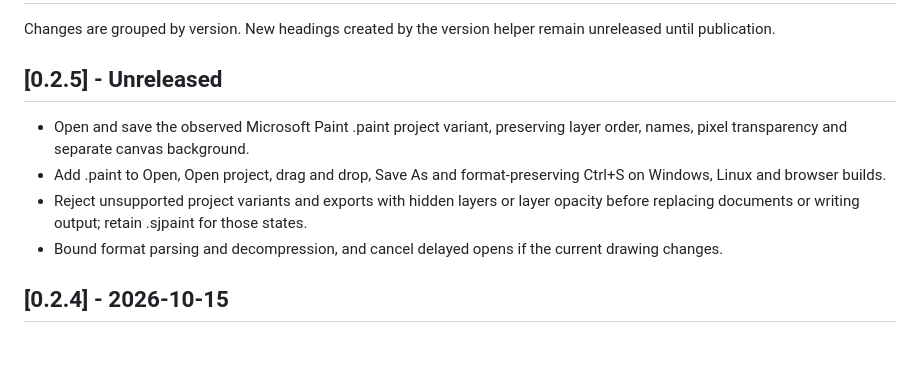
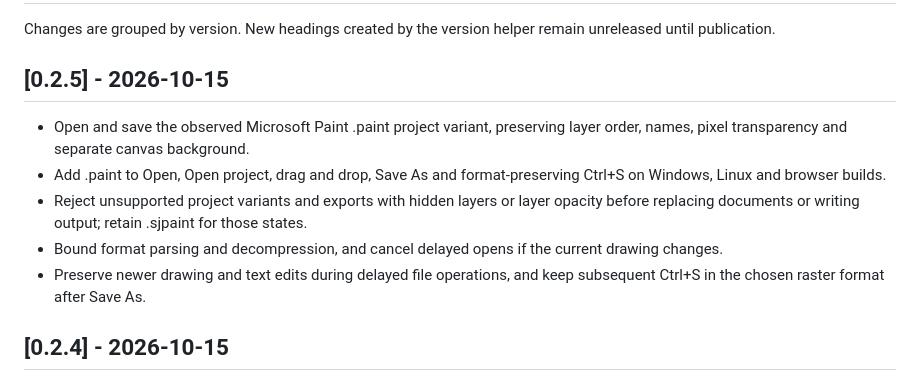
Before and after one commit to stack-junkie/sj-paint, a Markdown page: CHANGELOG.md, the part around the change. Rendered like a GitHub page; blank space fills up the shorter version.

```diff
--- a/CHANGELOG.md
+++ b/CHANGELOG.md
@@ -2,12 +2,13 @@
 
 Changes are grouped by version. New headings created by the version helper remain unreleased until publication.
 
-## [0.2.5] - Unreleased
+## [0.2.5] - 2026-10-15
 
 - Open and save the observed Microsoft Paint .paint project variant, preserving layer order, names, pixel transparency and separate canvas background.
 - Add .paint to Open, Open project, drag and drop, Save As and format-preserving Ctrl+S on Windows, Linux and browser builds.
 - Reject unsupported project variants and exports with hidden layers or layer opacity before replacing documents or writing output; retain .sjpaint for those states.
 - Bound format parsing and decompression, and cancel delayed opens if the current drawing changes.
+- Preserve newer drawing and text edits during delayed file operations, and keep subsequent Ctrl+S in the chosen raster format after Save As.
 
 ## [0.2.4] - 2026-10-15
 
```
Also changed, not shown: PARITY.md (+8 -0 lines), README.md (+1 -1 lines).
